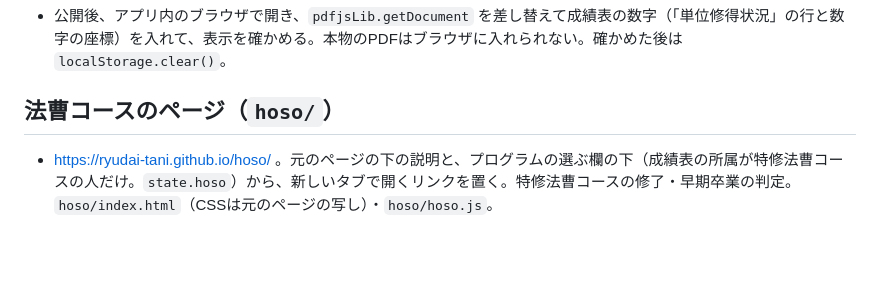
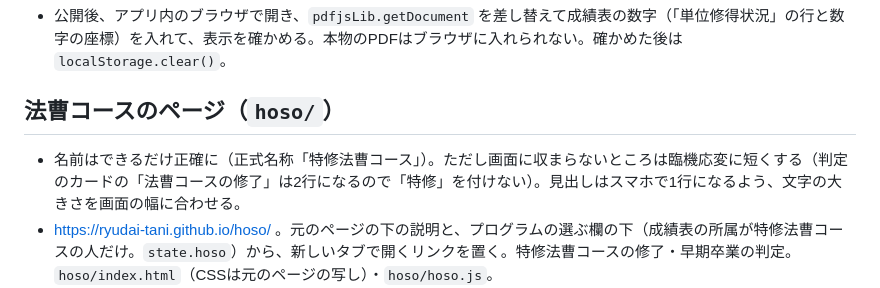
Before and after one commit to ryudai-tani/ryudai-tani.github.io, a Markdown page: CLAUDE.md, the part around the change. GitHub-like rendering; blank space fills up the shorter version.

Commit message:
CLAUDE.md: official names, shortened only where they don't fit
Co-Authored-By: Claude Opus 5.5 <noreply@anthropic.com>

```diff
--- a/CLAUDE.md
+++ b/CLAUDE.md
@@ -46,6 +46,7 @@
 - 公開後、アプリ内のブラウザで開き、`pdfjsLib.getDocument` を差し替えて成績表の数字（「単位修得状況」の行と数字の座標）を入れて、表示を確かめる。本物のPDFはブラウザに入れられない。確かめた後は `localStorage.clear()`。
 
 ## 法曹コースのページ（`hoso/`）
+- 名前はできるだけ正確に（正式名称「特修法曹コース」）。ただし画面に収まらないところは臨機応変に短くする（判定のカードの「法曹コースの修了」は2行になるので「特修」を付けない）。見出しはスマホで1行になるよう、文字の大きさを画面の幅に合わせる。
 - https://ryudai-tani.github.io/hoso/ 。元のページの下の説明と、プログラムの選ぶ欄の下（成績表の所属が特修法曹コースの人だけ。`state.hoso`）から、新しいタブで開くリンクを置く。特修法曹コースの修了・早期卒業の判定。`hoso/index.html`（CSSは元のページの写し）・`hoso/hoso.js`。
 - 条件は2026年2月12日の説明会資料：修了＝124単位・必修GPA2.6・全体GPA3.0、早期卒業＝124単位・必修GPA2.9・全体GPA3.3（ほかに法科大学院の特別選抜の合格と入学の確約）。
 - 必修科目は16科目・29単位（`REQUIRED`）。必修科目のGPAに選択必修は入れない。選択必修（特修商法基礎演習・特修民事訴訟法基礎演習・特修刑事訴訟法基礎演習。この順＝法体系の順）は2科目を修得したかだけ見る。
```
